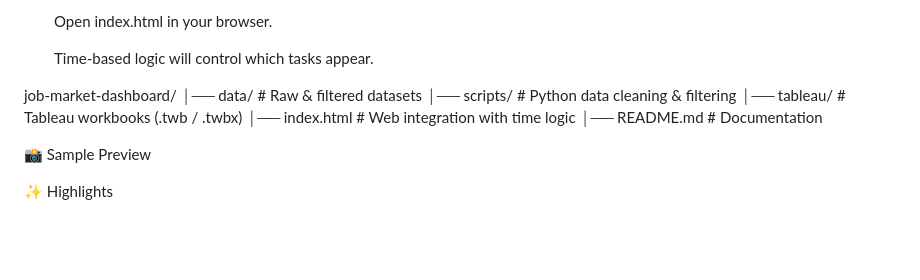
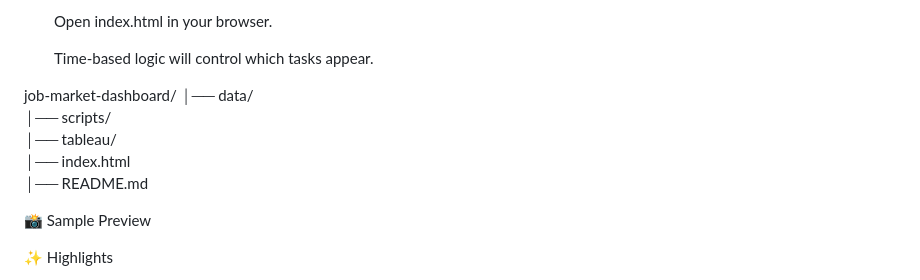
Before and after one commit to imanmolraj/Job_Insights, a Markdown page: README.md, the part around the change. Rendered like a GitHub page; blank space fills up the shorter version.

```diff
--- a/README.md
+++ b/README.md
@@ -121,11 +121,11 @@ The dashboard provides insights into job roles, company demographics, and geogra
 
 
 job-market-dashboard/
-│── data/                 # Raw & filtered datasets
-│── scripts/              # Python data cleaning & filtering
-│── tableau/              # Tableau workbooks (.twb / .twbx)
-│── index.html            # Web integration with time logic
-│── README.md             # Documentation
+│── data/
+│── scripts/
+│── tableau/
+│── index.html
+│── README.md
 
 📸 Sample Preview
 
```
